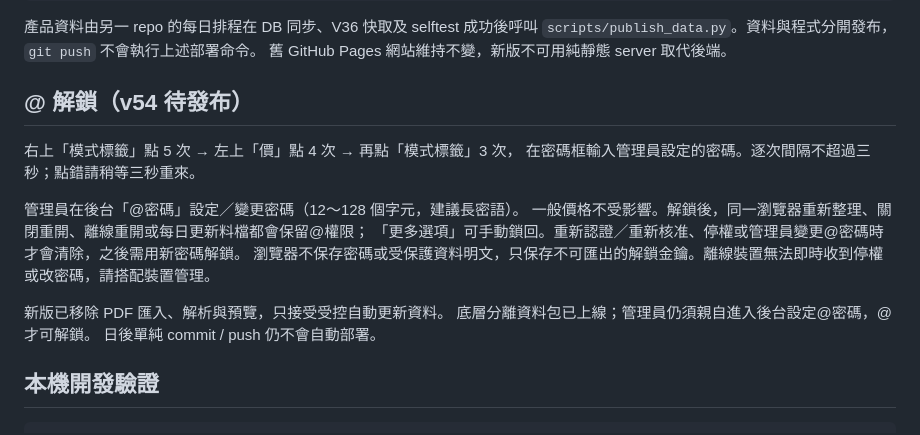
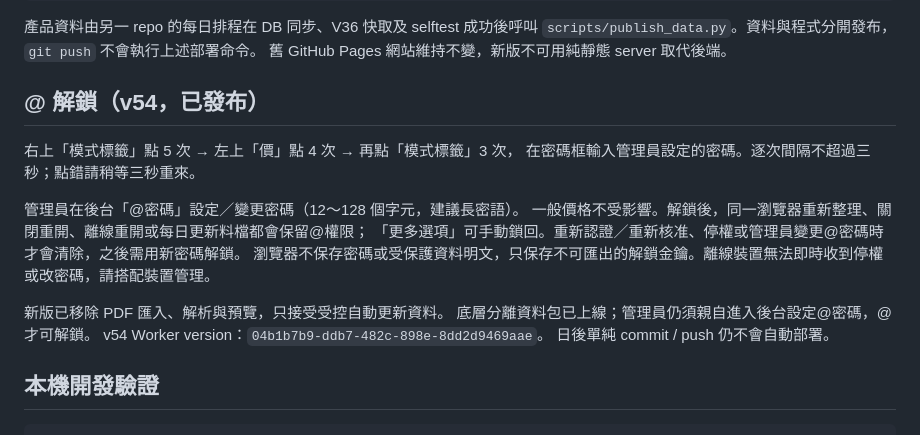
Before and after one commit to kuperss/local-price-pwa, a Markdown page: README.md, the part around the change. Drawn GitHub-style.

```diff
--- a/README.md
+++ b/README.md
@@ -46,7 +46,7 @@ npm run deploy
 `scripts/publish_data.py`。資料與程式分開發布，`git push` 不會執行上述部署命令。
 舊 GitHub Pages 網站維持不變，新版不可用純靜態 server 取代後端。
 
-## @ 解鎖（v54 待發布）
+## @ 解鎖（v54，已發布）
 
 右上「模式標籤」點 5 次 → 左上「價」點 4 次 → 再點「模式標籤」3 次，
 在密碼框輸入管理員設定的密碼。逐次間隔不超過三秒；點錯請稍等三秒重來。
@@ -58,6 +58,7 @@ npm run deploy
 
 新版已移除 PDF 匯入、解析與預覽，只接受受控自動更新資料。
 底層分離資料包已上線；管理員仍須親自進入後台設定@密碼，@才可解鎖。
+v54 Worker version：`04b1b7b9-ddb7-482c-898e-8dd2d9469aae`。
 日後單純 commit / push 仍不會自動部署。
 
 ## 本機開發驗證
```
Also changed, not shown: HANDOFF.md (+6 -2 lines).
